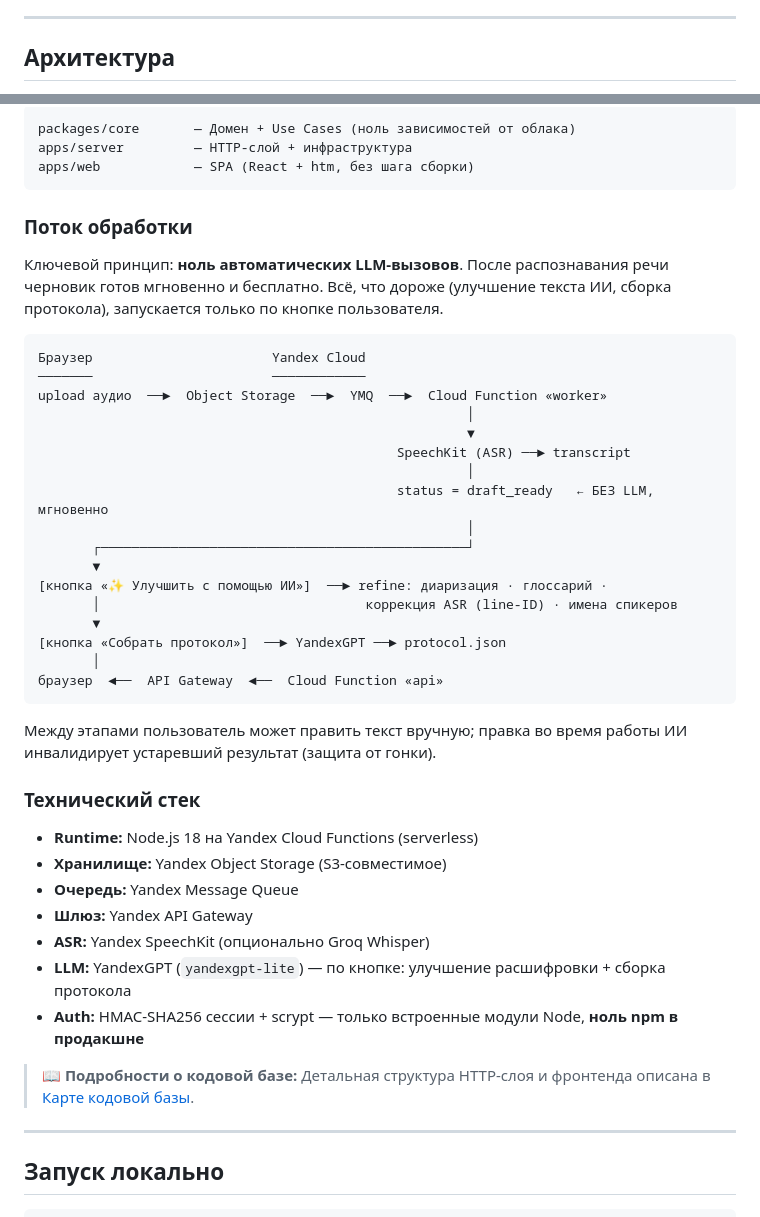
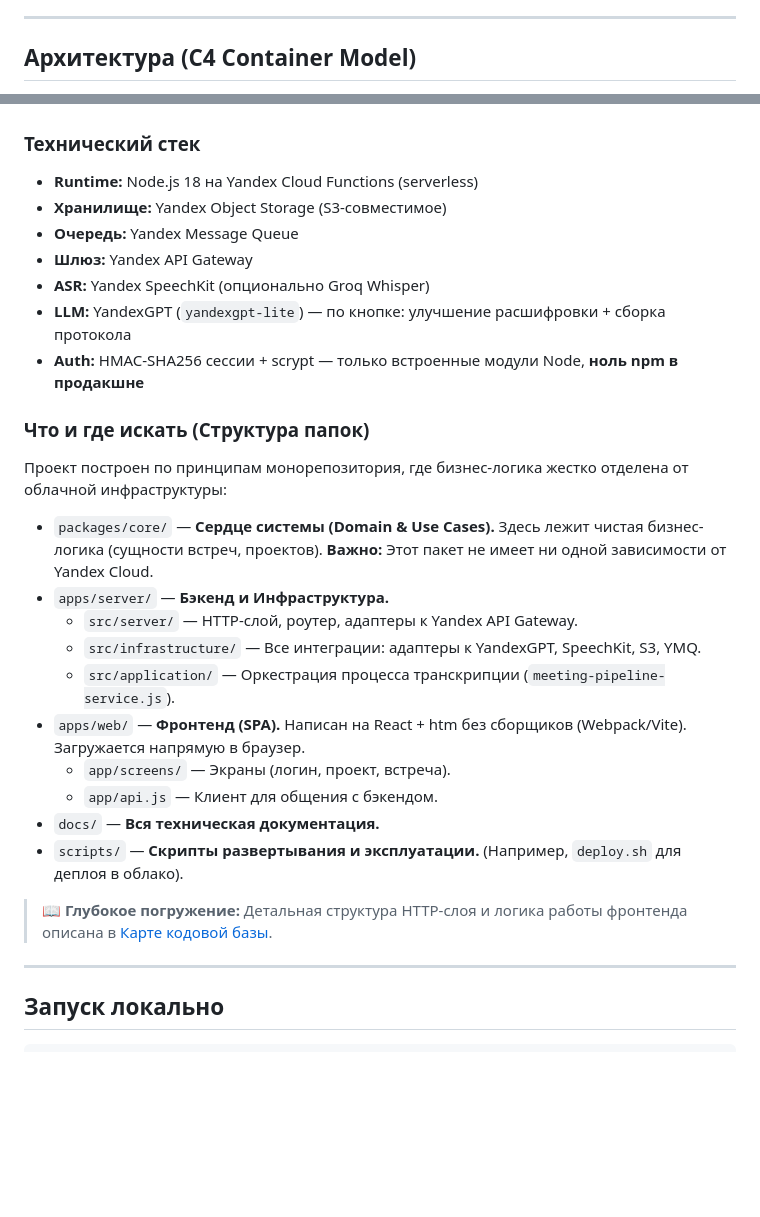
Before and after one commit to Gumbatali/YaSpeech-Public, a Markdown page: README.md, 2 parts joined by grey strips. GitHub-like rendering; blank space fills up the shorter version.

Commit message:
docs: update architecture to C4 Container model and add detailed folder map

````diff
--- a/README.md
+++ b/README.md
@@ -65,5 +65,5 @@ YaSpeech превращает аудиозапись совещания в го
 
 ---
 
-## Архитектура
+## Архитектура (C4 Container Model)
 
@@ -70,37 +102,4 @@ YaSpeech превращает аудиозапись совещания в го
 ```
-packages/core       — Домен + Use Cases (ноль зависимостей от облака)
-apps/server         — HTTP-слой + инфраструктура
-apps/web            — SPA (React + htm, без шага сборки)
-```
-
-### Поток обработки
-
-Ключевой принцип: **ноль автоматических LLM-вызовов**. После распознавания речи
-черновик готов мгновенно и бесплатно. Всё, что дороже (улучшение текста ИИ,
-сборка протокола), запускается только по кнопке пользователя.
-
-```
-Браузер                       Yandex Cloud
-───────                       ────────────
-upload аудио  ──►  Object Storage  ──►  YMQ  ──►  Cloud Function «worker»
-                                                       │
-                                                       ▼
-                                              SpeechKit (ASR) ──► transcript
-                                                       │
-                                              status = draft_ready   ← БЕЗ LLM, мгновенно
-                                                       │
-       ┌───────────────────────────────────────────────┘
-       ▼
-[кнопка «✨ Улучшить с помощью ИИ»]  ──► refine: диаризация · глоссарий ·
-       │                                  коррекция ASR (line-ID) · имена спикеров
-       ▼
-[кнопка «Собрать протокол»]  ──► YandexGPT ──► protocol.json
-       │
-браузер  ◄──  API Gateway  ◄──  Cloud Function «api»
-```
-
-Между этапами пользователь может править текст вручную; правка во время работы
-ИИ инвалидирует устаревший результат (защита от гонки).
 
 ### Технический стек
 
@@ -112,7 +111,22 @@ upload аудио  ──►  Object Storage  ──►  YMQ  ──►  Cloud F
 - **LLM:** YandexGPT (`yandexgpt-lite`) — по кнопке: улучшение расшифровки + сборка протокола
 - **Auth:** HMAC-SHA256 сессии + scrypt — только встроенные модули Node, **ноль npm в продакшне**
 
-> 📖 **Подробности о кодовой базе:** Детальная структура HTTP-слоя и фронтенда описана в [Карте кодовой базы](./docs/project-handbook/06-development/codebase-map.md).
+### Что и где искать (Структура папок)
+
+Проект построен по принципам монорепозитория, где бизнес-логика жестко отделена от облачной инфраструктуры:
+
+* `packages/core/` — **Сердце системы (Domain & Use Cases).** Здесь лежит чистая бизнес-логика (сущности встреч, проектов). **Важно:** Этот пакет не имеет ни одной зависимости от Yandex Cloud.
+* `apps/server/` — **Бэкенд и Инфраструктура.**
+  * `src/server/` — HTTP-слой, роутер, адаптеры к Yandex API Gateway.
+  * `src/infrastructure/` — Все интеграции: адаптеры к YandexGPT, SpeechKit, S3, YMQ.
+  * `src/application/` — Оркестрация процесса транскрипции (`meeting-pipeline-service.js`).
+* `apps/web/` — **Фронтенд (SPA).** Написан на React + htm без сборщиков (Webpack/Vite). Загружается напрямую в браузер.
+  * `app/screens/` — Экраны (логин, проект, встреча).
+  * `app/api.js` — Клиент для общения с бэкендом.
+* `docs/` — **Вся техническая документация.**
+* `scripts/` — **Скрипты развертывания и эксплуатации.** (Например, `deploy.sh` для деплоя в облако).
+
+> 📖 **Глубокое погружение:** Детальная структура HTTP-слоя и логика работы фронтенда описана в [Карте кодовой базы](./docs/project-handbook/06-development/codebase-map.md).
 
 ---
 
````
Also changed, not shown: other parts of README.md (+32 -0 lines).
